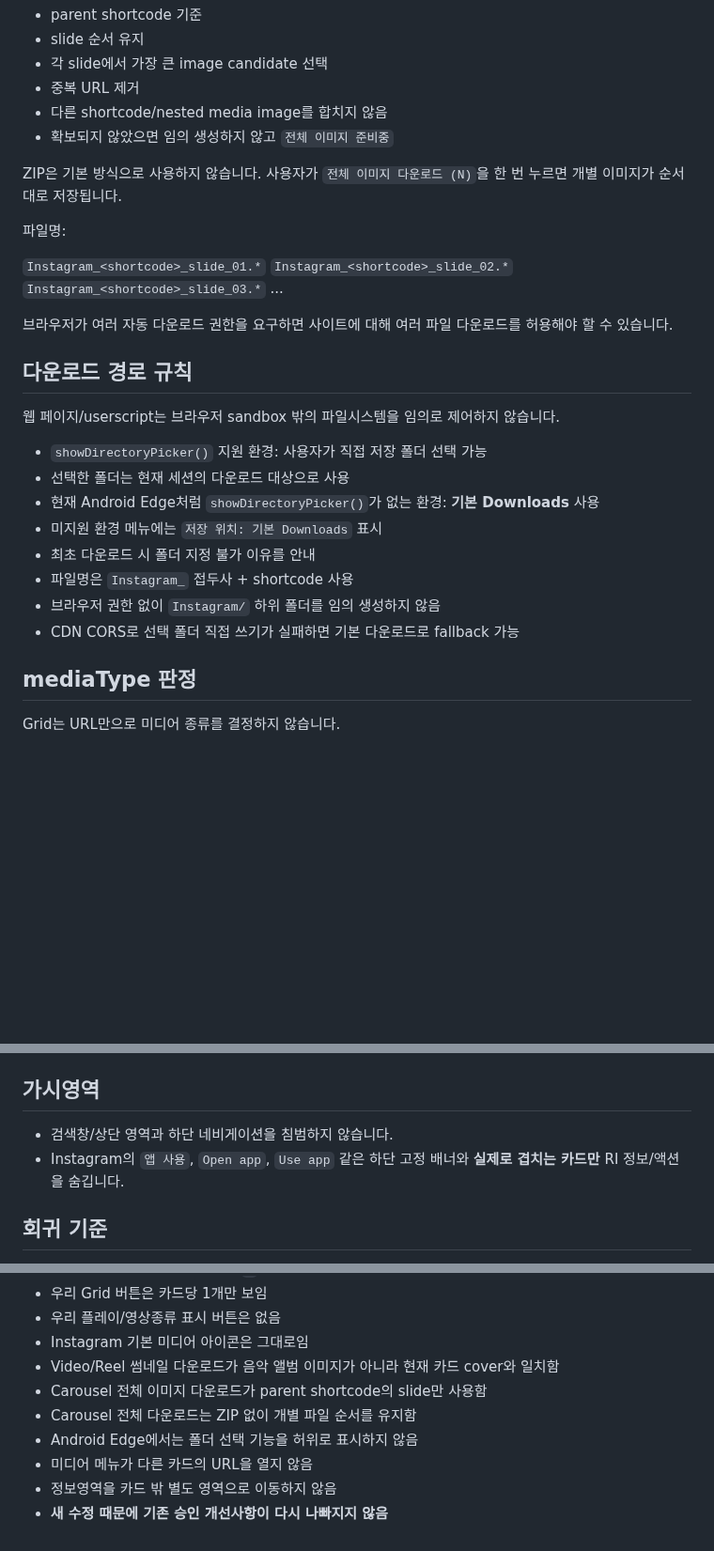
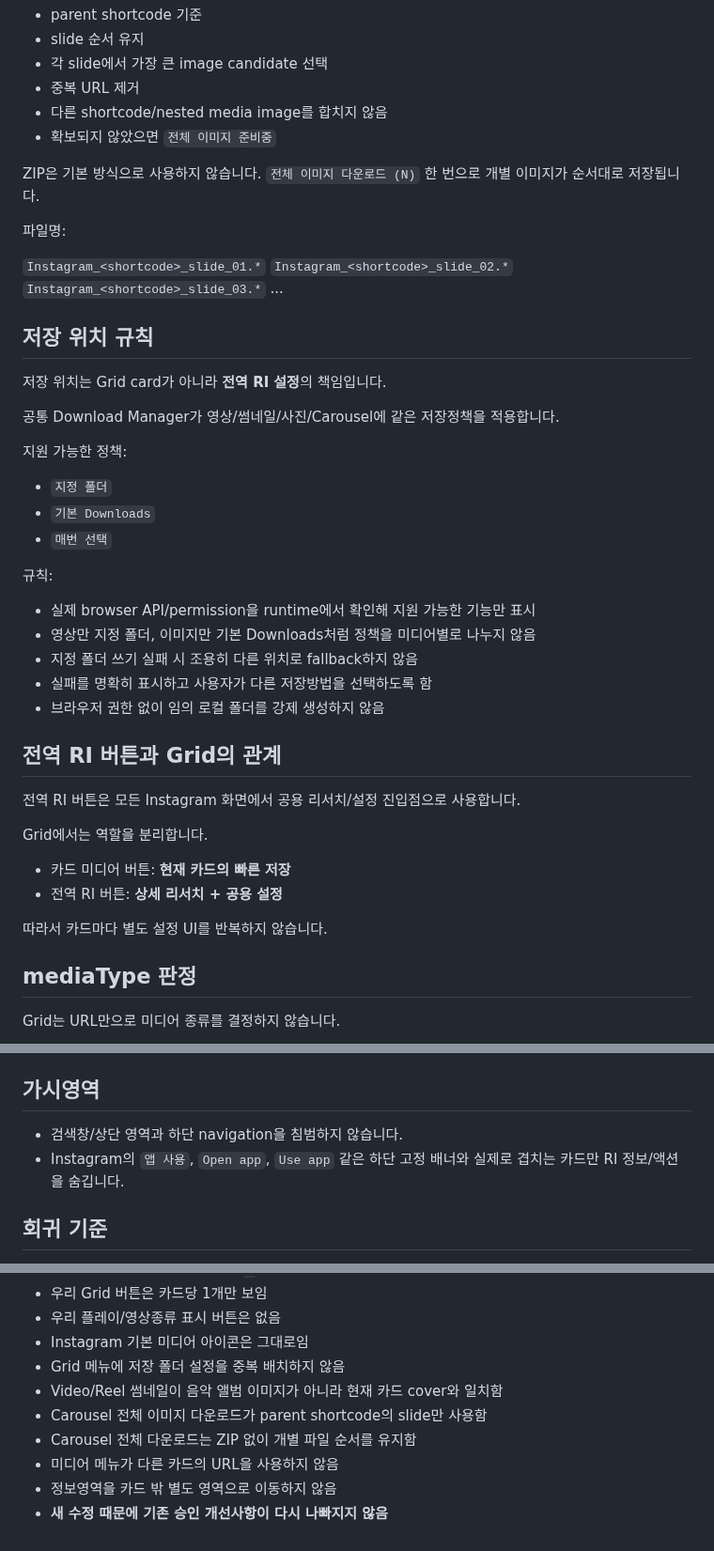
Before and after one commit to sunsee83/dev-lab, a Markdown page: reels-inspector/GRID_BASELINE.md, 3 parts joined by grey strips. Shown at 94% size. Drawn GitHub-style; blank space fills up the shorter version.

Commit message:
docs: move storage settings out of grid card menu

```diff
--- a/reels-inspector/GRID_BASELINE.md
+++ b/reels-inspector/GRID_BASELINE.md
@@ -146,9 +149,9 @@ Extractor 규칙:
 - 각 slide에서 가장 큰 image candidate 선택
 - 중복 URL 제거
 - 다른 shortcode/nested media image를 합치지 않음
-- 확보되지 않았으면 임의 생성하지 않고 `전체 이미지 준비중`
+- 확보되지 않았으면 `전체 이미지 준비중`
 
-ZIP은 기본 방식으로 사용하지 않습니다. 사용자가 `전체 이미지 다운로드 (N)`을 한 번 누르면 개별 이미지가 순서대로 저장됩니다.
+ZIP은 기본 방식으로 사용하지 않습니다. `전체 이미지 다운로드 (N)` 한 번으로 개별 이미지가 순서대로 저장됩니다.
 
 파일명:
 
@@ -157,20 +160,36 @@ ZIP은 기본 방식으로 사용하지 않습니다. 사용자가 `전체 이
 `Instagram_<shortcode>_slide_03.*`
 ...
 
-브라우저가 여러 자동 다운로드 권한을 요구하면 사이트에 대해 여러 파일 다운로드를 허용해야 할 수 있습니다.
+## 저장 위치 규칙
 
-## 다운로드 경로 규칙
+저장 위치는 Grid card가 아니라 **전역 RI 설정**의 책임입니다.
 
-웹 페이지/userscript는 브라우저 sandbox 밖의 파일시스템을 임의로 제어하지 않습니다.
+공통 Download Manager가 영상/썸네일/사진/Carousel에 같은 저장정책을 적용합니다.
 
-- `showDirectoryPicker()` 지원 환경: 사용자가 직접 저장 폴더 선택 가능
-- 선택한 폴더는 현재 세션의 다운로드 대상으로 사용
-- 현재 Android Edge처럼 `showDirectoryPicker()`가 없는 환경: **기본 Downloads** 사용
-- 미지원 환경 메뉴에는 `저장 위치: 기본 Downloads` 표시
-- 최초 다운로드 시 폴더 지정 불가 이유를 안내
-- 파일명은 `Instagram_` 접두사 + shortcode 사용
-- 브라우저 권한 없이 `Instagram/` 하위 폴더를 임의 생성하지 않음
-- CDN CORS로 선택 폴더 직접 쓰기가 실패하면 기본 다운로드로 fallback 가능
+지원 가능한 정책:
+
+- `지정 폴더`
+- `기본 Downloads`
+- `매번 선택`
+
+규칙:
+
+- 실제 browser API/permission을 runtime에서 확인해 지원 가능한 기능만 표시
+- 영상만 지정 폴더, 이미지만 기본 Downloads처럼 정책을 미디어별로 나누지 않음
+- 지정 폴더 쓰기 실패 시 조용히 다른 위치로 fallback하지 않음
+- 실패를 명확히 표시하고 사용자가 다른 저장방법을 선택하도록 함
+- 브라우저 권한 없이 임의 로컬 폴더를 강제 생성하지 않음
+
+## 전역 RI 버튼과 Grid의 관계
+
+전역 RI 버튼은 모든 Instagram 화면에서 공용 리서치/설정 진입점으로 사용합니다.
+
+Grid에서는 역할을 분리합니다.
+
+- 카드 미디어 버튼: **현재 카드의 빠른 저장**
+- 전역 RI 버튼: **상세 리서치 + 공용 설정**
+
+따라서 카드마다 별도 설정 UI를 반복하지 않습니다.
 
 ## mediaType 판정
 
@@ -192,8 +211,8 @@ Grid는 URL만으로 미디어 종류를 결정하지 않습니다.
 
 ## 가시영역
 
-- 검색창/상단 영역과 하단 네비게이션을 침범하지 않습니다.
-- Instagram의 `앱 사용`, `Open app`, `Use app` 같은 하단 고정 배너와 **실제로 겹치는 카드만** RI 정보/액션을 숨깁니다.
+- 검색창/상단 영역과 하단 navigation을 침범하지 않습니다.
+- Instagram의 `앱 사용`, `Open app`, `Use app` 같은 하단 고정 배너와 실제로 겹치는 카드만 RI 정보/액션을 숨깁니다.
 
 ## 회귀 기준
 
@@ -209,10 +228,10 @@ Grid는 URL만으로 미디어 종류를 결정하지 않습니다.
 - 우리 Grid 버튼은 카드당 1개만 보임
 - 우리 플레이/영상종류 표시 버튼은 없음
 - Instagram 기본 미디어 아이콘은 그대로임
-- Video/Reel 썸네일 다운로드가 음악 앨범 이미지가 아니라 현재 카드 cover와 일치함
+- Grid 메뉴에 저장 폴더 설정을 중복 배치하지 않음
+- Video/Reel 썸네일이 음악 앨범 이미지가 아니라 현재 카드 cover와 일치함
 - Carousel 전체 이미지 다운로드가 parent shortcode의 slide만 사용함
 - Carousel 전체 다운로드는 ZIP 없이 개별 파일 순서를 유지함
-- Android Edge에서는 폴더 선택 기능을 허위로 표시하지 않음
-- 미디어 메뉴가 다른 카드의 URL을 열지 않음
+- 미디어 메뉴가 다른 카드의 URL을 사용하지 않음
 - 정보영역을 카드 밖 별도 영역으로 이동하지 않음
 - **새 수정 때문에 기존 승인 개선사항이 다시 나빠지지 않음**
```
Also changed, not shown: other parts of reels-inspector/GRID_BASELINE.md (+20 -17 lines).
